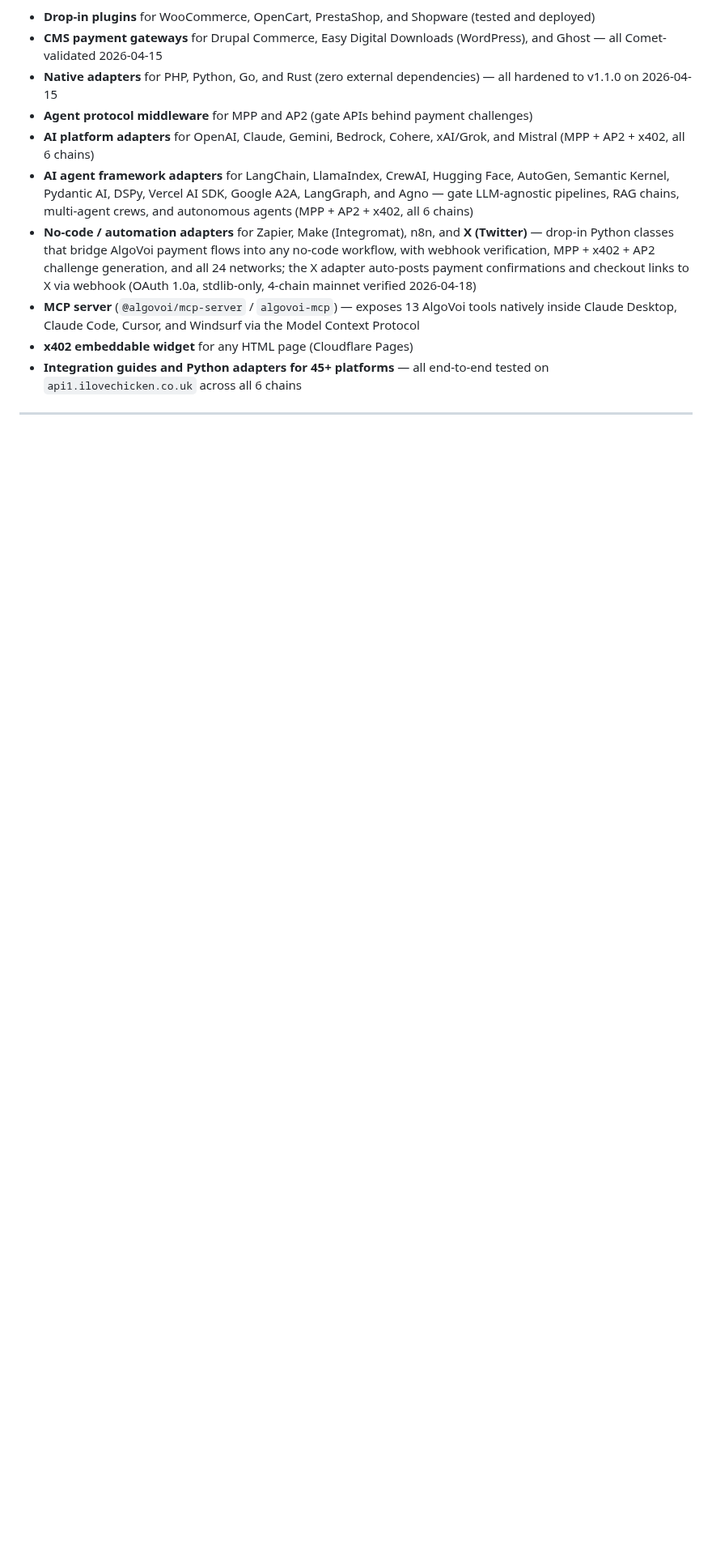
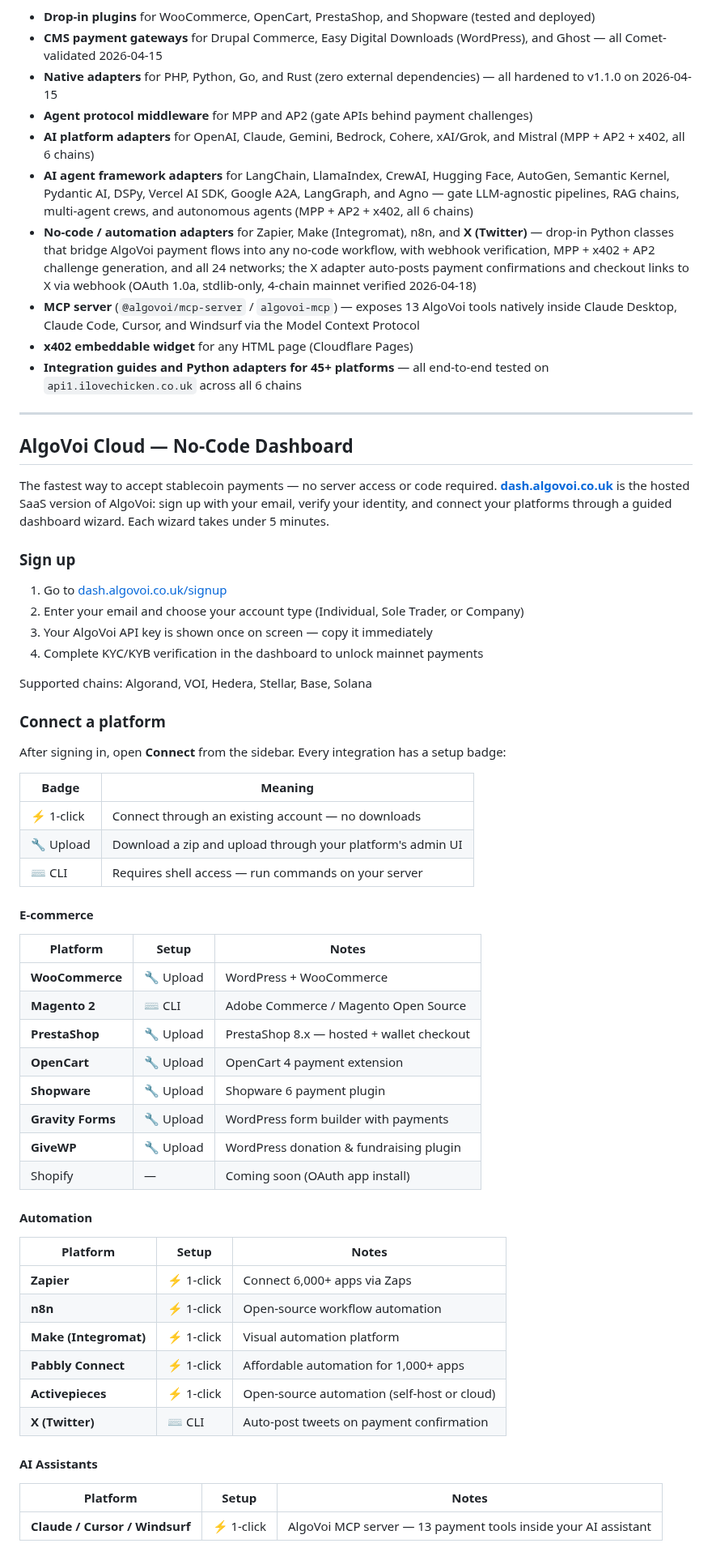
Before and after one commit to chopmob-cloud/AlgoVoi-Platform-Adapters, a Markdown page: README.md, the part around one of its changes. Shown at 81% size. Drawn GitHub-style; blank space fills up the shorter version.

Commit message:
docs: add AlgoVoi Cloud no-code dashboard section to README

```diff
--- a/README.md
+++ b/README.md
@@ -37,3 +37,59 @@ Included:
 - **MCP server** (`@algovoi/mcp-server` / `algovoi-mcp`) — exposes 13 AlgoVoi tools natively inside Claude Desktop, Claude Code, Cursor, and Windsurf via the Model Context Protocol
 - **x402 embeddable widget** for any HTML page (Cloudflare Pages)
 - **Integration guides and Python adapters for 45+ platforms** — all end-to-end tested on `api1.ilovechicken.co.uk` across all 6 chains
+
+---
+
+## AlgoVoi Cloud — No-Code Dashboard
+
+The fastest way to accept stablecoin payments — no server access or code required. **[dash.algovoi.co.uk](https://dash.algovoi.co.uk)** is the hosted SaaS version of AlgoVoi: sign up with your email, verify your identity, and connect your platforms through a guided dashboard wizard. Each wizard takes under 5 minutes.
+
+### Sign up
+
+1. Go to [dash.algovoi.co.uk/signup](https://dash.algovoi.co.uk/signup)
+2. Enter your email and choose your account type (Individual, Sole Trader, or Company)
+3. Your AlgoVoi API key is shown once on screen — copy it immediately
+4. Complete KYC/KYB verification in the dashboard to unlock mainnet payments
+
+Supported chains: Algorand, VOI, Hedera, Stellar, Base, Solana
+
+### Connect a platform
+
+After signing in, open **Connect** from the sidebar. Every integration has a setup badge:
+
+| Badge | Meaning |
+|-------|---------|
+| ⚡ 1-click | Connect through an existing account — no downloads |
+| 🔧 Upload | Download a zip and upload through your platform's admin UI |
+| ⌨️ CLI | Requires shell access — run commands on your server |
+
+#### E-commerce
+
+| Platform | Setup | Notes |
+|----------|-------|-------|
+| **WooCommerce** | 🔧 Upload | WordPress + WooCommerce |
+| **Magento 2** | ⌨️ CLI | Adobe Commerce / Magento Open Source |
+| **PrestaShop** | 🔧 Upload | PrestaShop 8.x — hosted + wallet checkout |
+| **OpenCart** | 🔧 Upload | OpenCart 4 payment extension |
+| **Shopware** | 🔧 Upload | Shopware 6 payment plugin |
+| **Gravity Forms** | 🔧 Upload | WordPress form builder with payments |
+| **GiveWP** | 🔧 Upload | WordPress donation & fundraising plugin |
+| Shopify | — | Coming soon (OAuth app install) |
+
+#### Automation
+
+| Platform | Setup | Notes |
+|----------|-------|-------|
+| **Zapier** | ⚡ 1-click | Connect 6,000+ apps via Zaps |
+| **n8n** | ⚡ 1-click | Open-source workflow automation |
+| **Make (Integromat)** | ⚡ 1-click | Visual automation platform |
+| **Pabbly Connect** | ⚡ 1-click | Affordable automation for 1,000+ apps |
+| **Activepieces** | ⚡ 1-click | Open-source automation (self-host or cloud) |
+| **X (Twitter)** | ⌨️ CLI | Auto-post tweets on payment confirmation |
+
+#### AI Assistants
+
+| Platform | Setup | Notes |
+|----------|-------|-------|
+| **Claude / Cursor / Windsurf** | ⚡ 1-click | AlgoVoi MCP server — 13 payment tools inside your AI assistant |
+
```
Also changed, not shown: other parts of README.md (+11 -0 lines).
